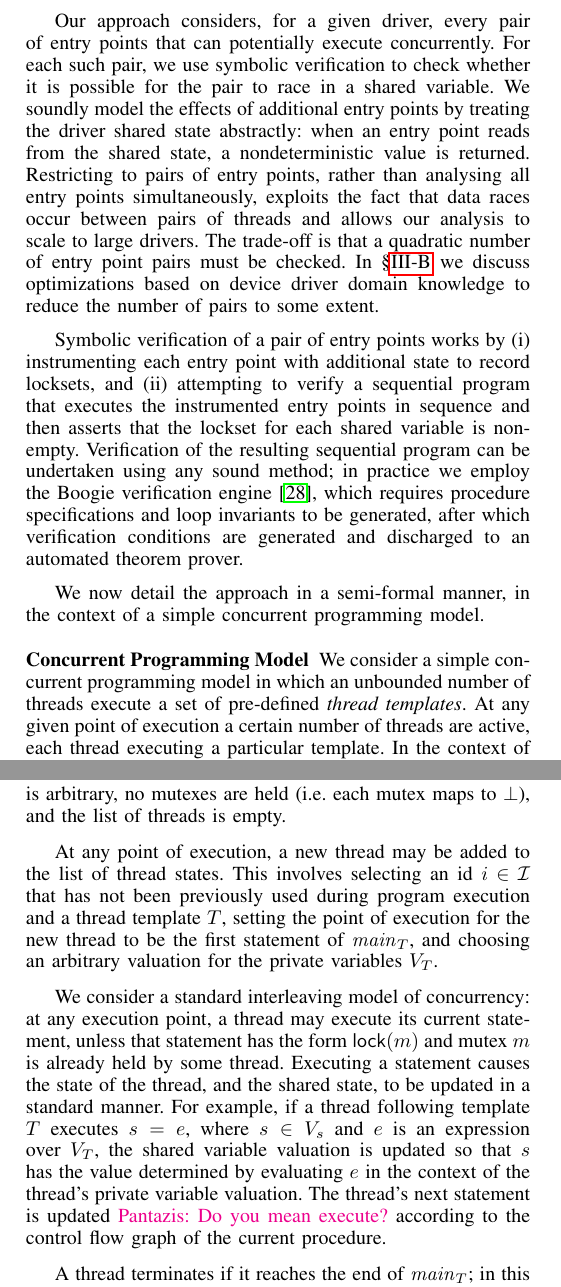
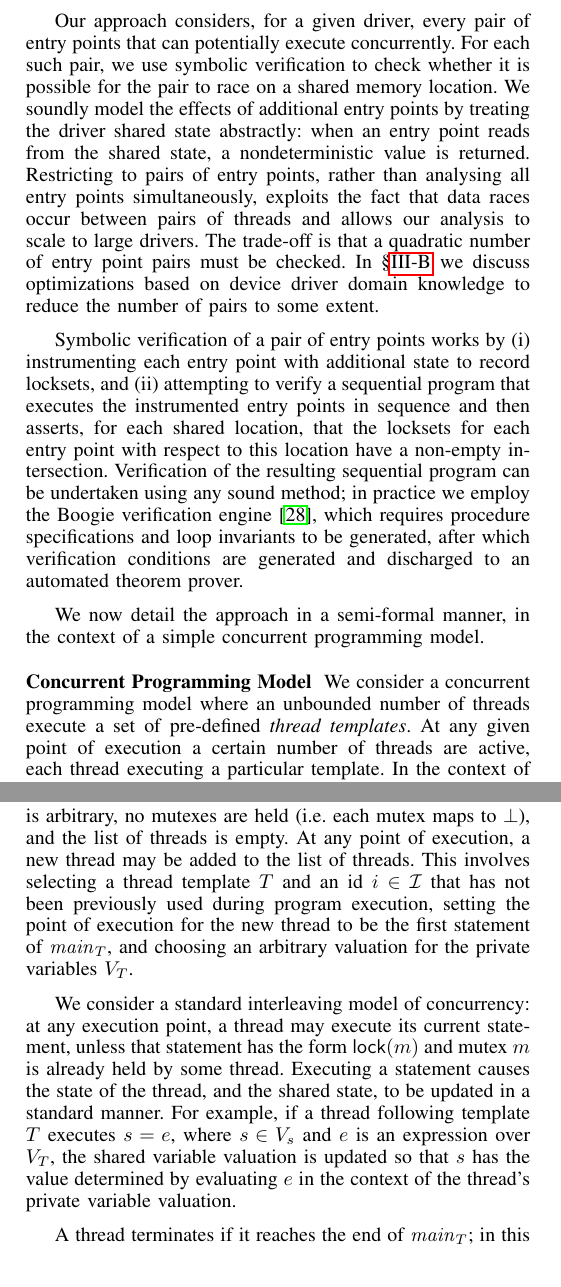
Before and after one commit to pdeligia/WhoopPaper, a LaTeX paper (paper.tex, which reads whoop.tex): two parts of the columns of pages 3 and 4 of 13, joined at a grey line, cut so that both start at the same text. Compiled offline with pdfLaTeX.

Commit message:
Addressed Pantazis's comment by deleting the associated sentence :-)

```diff
--- a/whoop.tex
+++ b/whoop.tex
@@ -6,13 +6,13 @@ Our experimental evaluation (Section~\ref{evaluation}) demonstrates that the \wh
 \subsection{Symbolic Pairwise Lockset Analysis}
 \label{sec:symbolicpairwise}
 
-Our approach considers, for a given driver, every pair of entry points that can potentially execute concurrently.  For each such pair, we use symbolic verification to check whether it is possible for the pair to race in a shared variable. We soundly model the effects of additional entry points by treating the driver shared state abstractly: when an entry point reads from the shared state, a nondeterministic value is returned.  Restricting to pairs of entry points, rather than analysing all entry points simultaneously, exploits the fact that data races occur between pairs of threads and allows our analysis to scale to large drivers.  The trade-off is that a quadratic number of entry point pairs must be checked.  In \S\ref{sec:implementation} we discuss optimizations based on device driver domain knowledge to reduce the number of pairs to some extent.
+Our approach considers, for a given driver, every pair of entry points that can potentially execute concurrently.  For each such pair, we use symbolic verification to check whether it is possible for the pair to race on a shared memory location. We soundly model the effects of additional entry points by treating the driver shared state abstractly: when an entry point reads from the shared state, a nondeterministic value is returned.  Restricting to pairs of entry points, rather than analysing all entry points simultaneously, exploits the fact that data races occur between pairs of threads and allows our analysis to scale to large drivers.  The trade-off is that a quadratic number of entry point pairs must be checked.  In \S\ref{sec:implementation} we discuss optimizations based on device driver domain knowledge to reduce the number of pairs to some extent.
 
-Symbolic verification of a pair of entry points works by (i) instrumenting each entry point with additional state to record locksets, and (ii) attempting to verify a sequential program that executes the instrumented entry points in sequence and then asserts that the lockset for each shared variable is non-empty.  Verification of the resulting sequential program can be undertaken using any sound method; in practice we employ the Boogie verification engine~\cite{barnett2006boogie}, which requires procedure specifications and loop invariants to be generated, after which verification conditions are generated and discharged to an automated theorem prover.
+Symbolic verification of a pair of entry points works by (i) instrumenting each entry point with additional state to record locksets, and (ii) attempting to verify a sequential program that executes the instrumented entry points in sequence and then asserts, for each shared location, that the locksets for each entry point with respect to this location have a non-empty intersection.  Verification of the resulting sequential program can be undertaken using any sound method; in practice we employ the Boogie verification engine~\cite{barnett2006boogie}, which requires procedure specifications and loop invariants to be generated, after which verification conditions are generated and discharged to an automated theorem prover.
 
 We now detail the approach in a semi-formal manner, in the context of a simple concurrent programming model.
 
 \medskip\noindent\textbf{Concurrent Programming Model }
 %
-We consider a simple concurrent programming model in which an unbounded number of threads execute a set of pre-defined \emph{thread templates}.  At any given point of execution a certain number of threads are active, each thread executing a particular template.  In the context of device drivers, a thread template corresponds to a driver entry point, and multiple instances of the same thread template may execute concurrently, just as multiple invocations of a single driver entry point may be concurrent.  Further threads may be launched at any point during execution; in the context of device drivers this corresponds to the OS invoking additional driver entry points.  For ease of presentation only, our model does not feature aggregate data types, pointers or dynamic memory allocation.  These \emph{are} handled by our implementation, and in Section~\ref{sec:implementation} we discuss interesting practical issues arising from the handling of a full-blown language.
+We consider a concurrent programming model where an unbounded number of threads execute a set of pre-defined \emph{thread templates}.  At any given point of execution a certain number of threads are active, each thread executing a particular template.  In the context of device drivers, a thread template corresponds to a driver entry point, and multiple instances of the same thread template may execute concurrently, just as multiple invocations of a single driver entry point may be concurrent.  Further threads may be launched at any point during execution; in the context of device drivers this corresponds to the OS invoking additional driver entry points.  For ease of presentation only, our model does not feature aggregate data types, pointers or dynamic memory allocation.  These \emph{are} handled by our implementation, and in Section~\ref{sec:implementation} we discuss interesting practical issues arising from the handling of a full-blown language.
 
@@ -52,10 +52,10 @@ $\mutexunlock{m};$ & mutex unlock, where $m \in \mutexes$\\
 Let $\ids$ be an infinite set from which dynamic thread ids will be drawn.  The state of a running concurrent program consists of: a valuation of the shared variables, $\sharedvars$; a mapping that associates each mutex in $\mutexes$ with an id from $\ids$, recording which thread currently holds the mutex, or with a special value $\bot \notin \ids$ to indicate that the mutex is not held by any thread; and a list of \emph{threads}.  Each thread consists of an id, drawn from $\ids$, a thread template, $T$, an index indicating the next statement of $T$ to be executed by the thread, and a valuation of the thread private variables, $\variables{T}$.  If multiple threads are instances of the same template $T$, then each thread carries a \emph{separate} valuation of the private variables for this template.
 
 At the start of execution the valuation of shared variables is arbitrary, no mutexes are held (i.e.\ each mutex maps to $\bot$), and the list of threads is empty.
+%
+At any point of execution, a new thread may be added to the list of threads.  This involves selecting a thread template $T$ and an id $i \in \ids$ that has not been previously used during program execution, setting the point of execution for the new thread to be the first statement of $\mainforthread{T}$, and choosing an arbitrary valuation for the private variables $\variables{T}$.
 
-At any point of execution, a new thread may be added to the list of thread states.  This involves selecting an id $i \in \ids$ that has not been previously used during program execution and a thread template $T$, setting the point of execution for the new thread to be the first statement of $\mainforthread{T}$, and choosing an arbitrary valuation for the private variables $\variables{T}$.
-
-We consider a standard interleaving model of concurrency: at any execution point, a thread may execute its current statement, unless that statement has the form $\mutexlock{m}$ and mutex $m$ is already held by some thread.  Executing a statement causes the state of the thread, and the shared state, to be updated in a standard manner.  For example, if a thread following template $T$ executes $s = e$, where $s \in \sharedvars$ and $e$ is an expression over $\variables{T}$, the shared variable valuation is updated so that $s$ has the value determined by evaluating $e$ in the context of the thread's private variable valuation.  The thread's next statement is updated \PDComment{Do you mean execute?} according to the control flow graph of the current procedure.
+We consider a standard interleaving model of concurrency: at any execution point, a thread may execute its current statement, unless that statement has the form $\mutexlock{m}$ and mutex $m$ is already held by some thread.  Executing a statement causes the state of the thread, and the shared state, to be updated in a standard manner.  For example, if a thread following template $T$ executes $s = e$, where $s \in \sharedvars$ and $e$ is an expression over $\variables{T}$, the shared variable valuation is updated so that $s$ has the value determined by evaluating $e$ in the context of the thread's private variable valuation.
 
 A thread terminates if it reaches the end of $\mainforthread{T}$; in this case the thread is removed from the list of threads.  Because we are interested in the analysis of device drivers, which are \emph{reactive} concurrent programs, we do not consider the notion of global program termination.
 
```
Also changed, not shown: whoop.tex (4 more changed lines).
